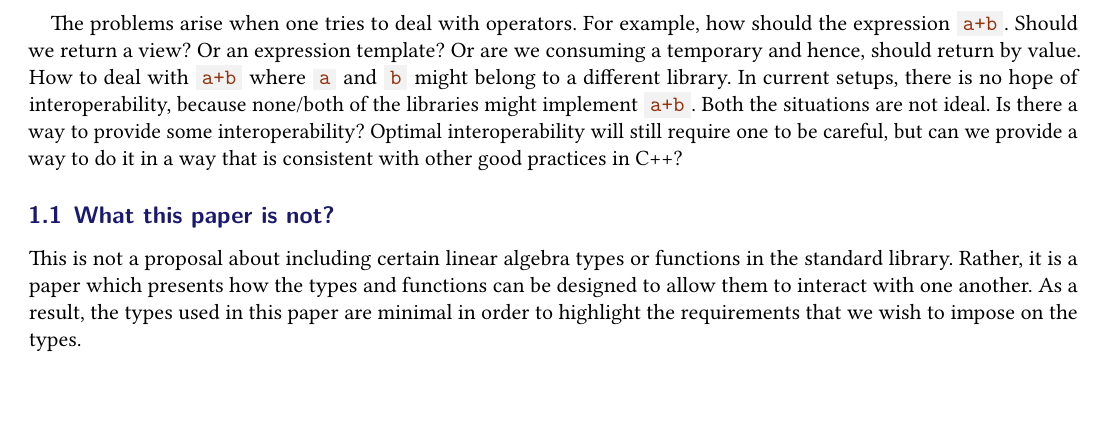
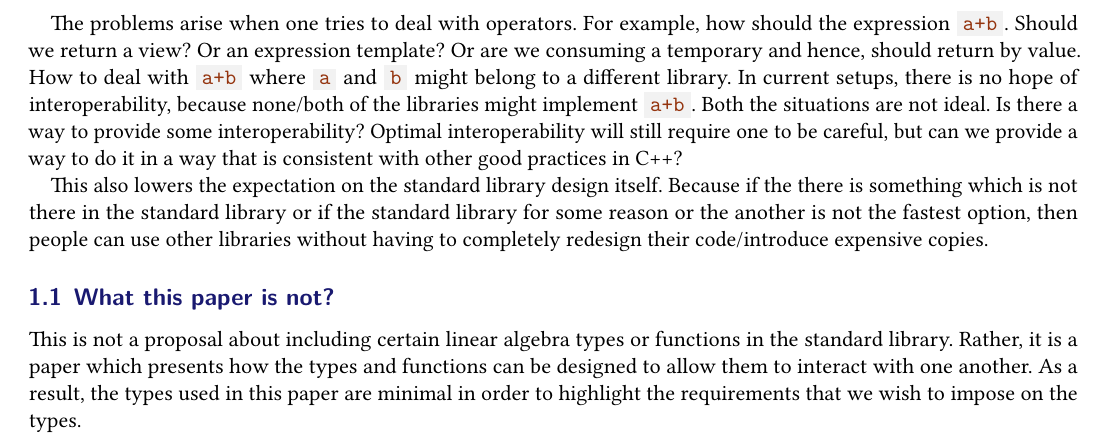
Before and after one commit to jayeshbadwaik/1635-an-stl-like-design-for-linear-algebra-library, a LaTeX document (1635-an-stl-like-design-for-linear-algebra-library.tex): part of page 1 of 4, cut so that both start at the same text, the shorter picture padded with empty space. The pictures show the PDF file 1635-an-stl-like-design-for-linear-algebra-library.pdf that the author committed with the source.

Commit message:
+ update

```diff
--- a/1635-an-stl-like-design-for-linear-algebra-library.tex
+++ b/1635-an-stl-like-design-for-linear-algebra-library.tex
@@ -47,6 +47,13 @@ interoperability, because none/both of the libraries might implement
 Is there a way to provide some interoperability? Optimal interoperability will
 still require one to be careful, but can we provide a way to do it in a way that
 is consistent with other good practices in C++?
+
+
+This also lowers the expectation on the standard library design itself. Because
+if the there is something which is not there in the standard library or if the
+standard library for some reason or the another is not the fastest option, then
+people can use other libraries without having to completely redesign their
+code/introduce expensive copies.
 
 \subsection{What this paper is not?}
 This is not a proposal about including certain linear algebra types or functions
```
Also changed, not shown: 1635-an-stl-like-design-for-linear-algebra-library.pdf.
